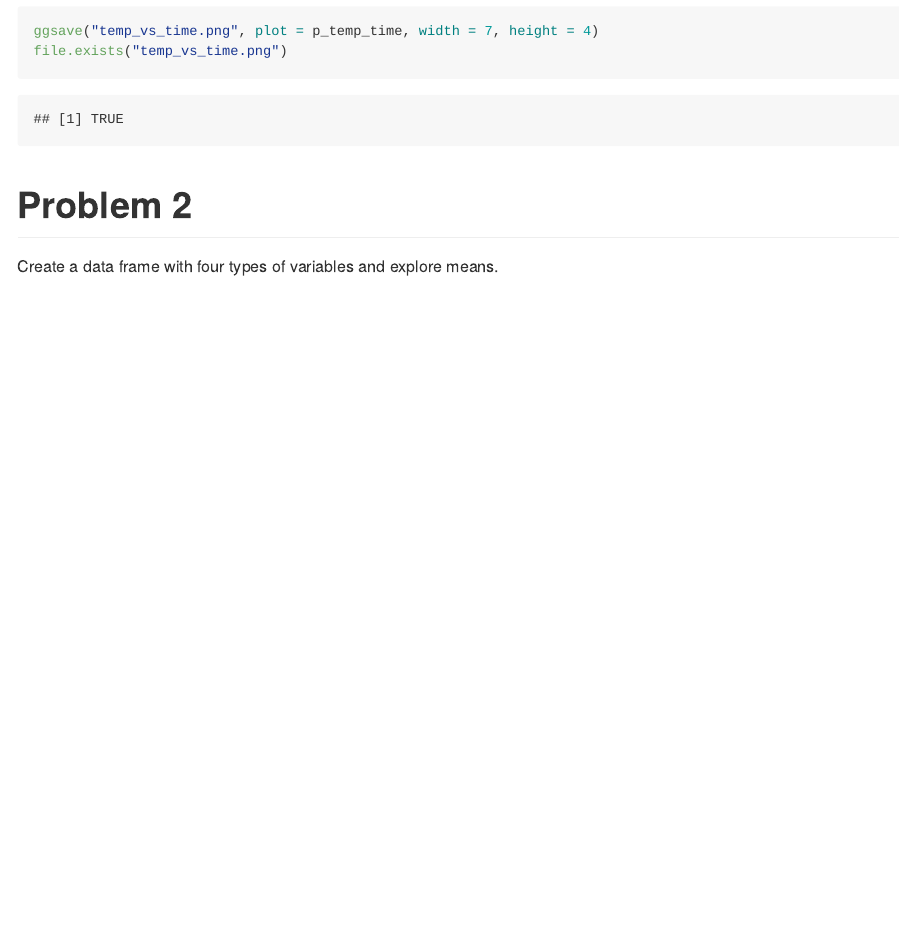
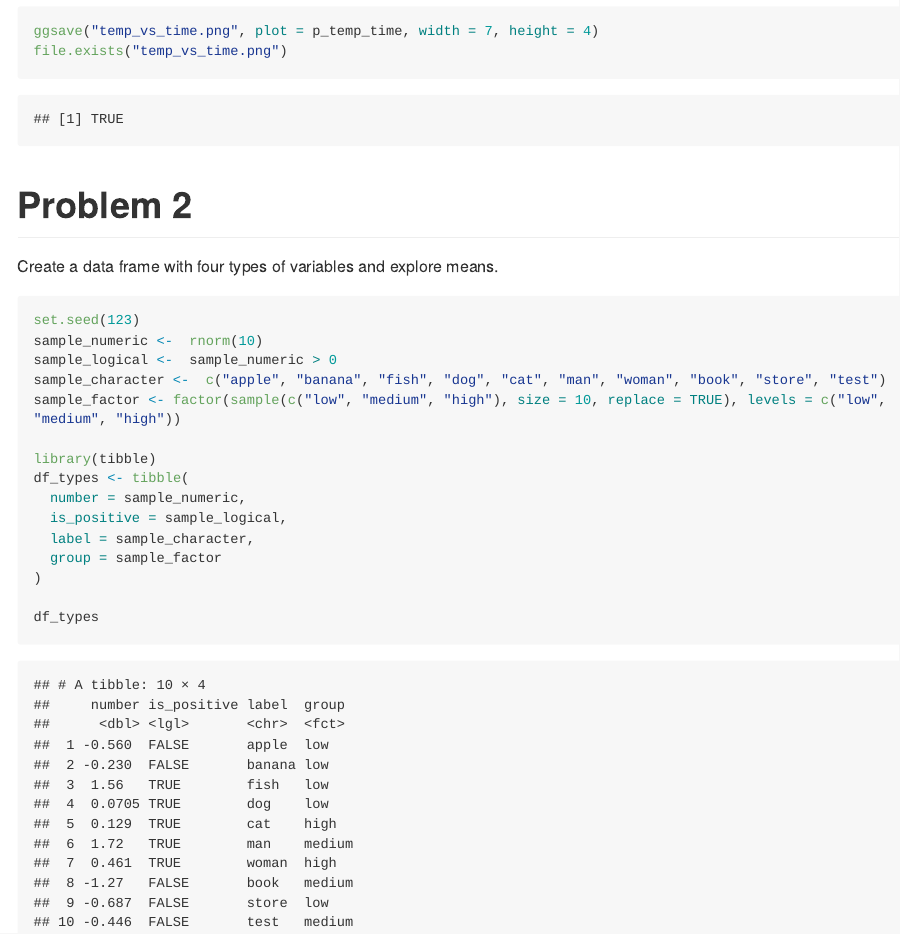
Before and after one commit to XinyinMiao527/p8105_hw1_xm2356, an R Markdown document (p8105_hw1_xm2356.Rmd): the page in a window 1100 px wide, from 1470 px down. The pictures show the output file p8105_hw1_xm2356.md that the author committed with the source, drawn offline in the style of GitHub; long lines of code are wrapped.

Commit message:
problem 2 dataframe

````diff
--- a/p8105_hw1_xm2356.Rmd
+++ b/p8105_hw1_xm2356.Rmd
@@ -52,6 +52,19 @@ file.exists("temp_vs_time.png")
 Create a data frame with four types of variables and explore means.
 
 ```{r}
+set.seed(123)
+sample_numeric <-  rnorm(10)
+sample_logical <-  sample_numeric > 0
+sample_character <-  c("apple", "banana", "fish", "dog", "cat", "man", "woman", "book", "store", "test")
+sample_factor <- factor(sample(c("low", "medium", "high"), size = 10, replace = TRUE), levels = c("low", "medium", "high"))
 
+library(tibble)
+df_types <- tibble(
+  number = sample_numeric,
+  is_positive = sample_logical,
+  label = sample_character,
+  group = sample_factor
+)
 
+df_types
 ```
````
Also changed, not shown: p8105_hw1_xm2356.md.
